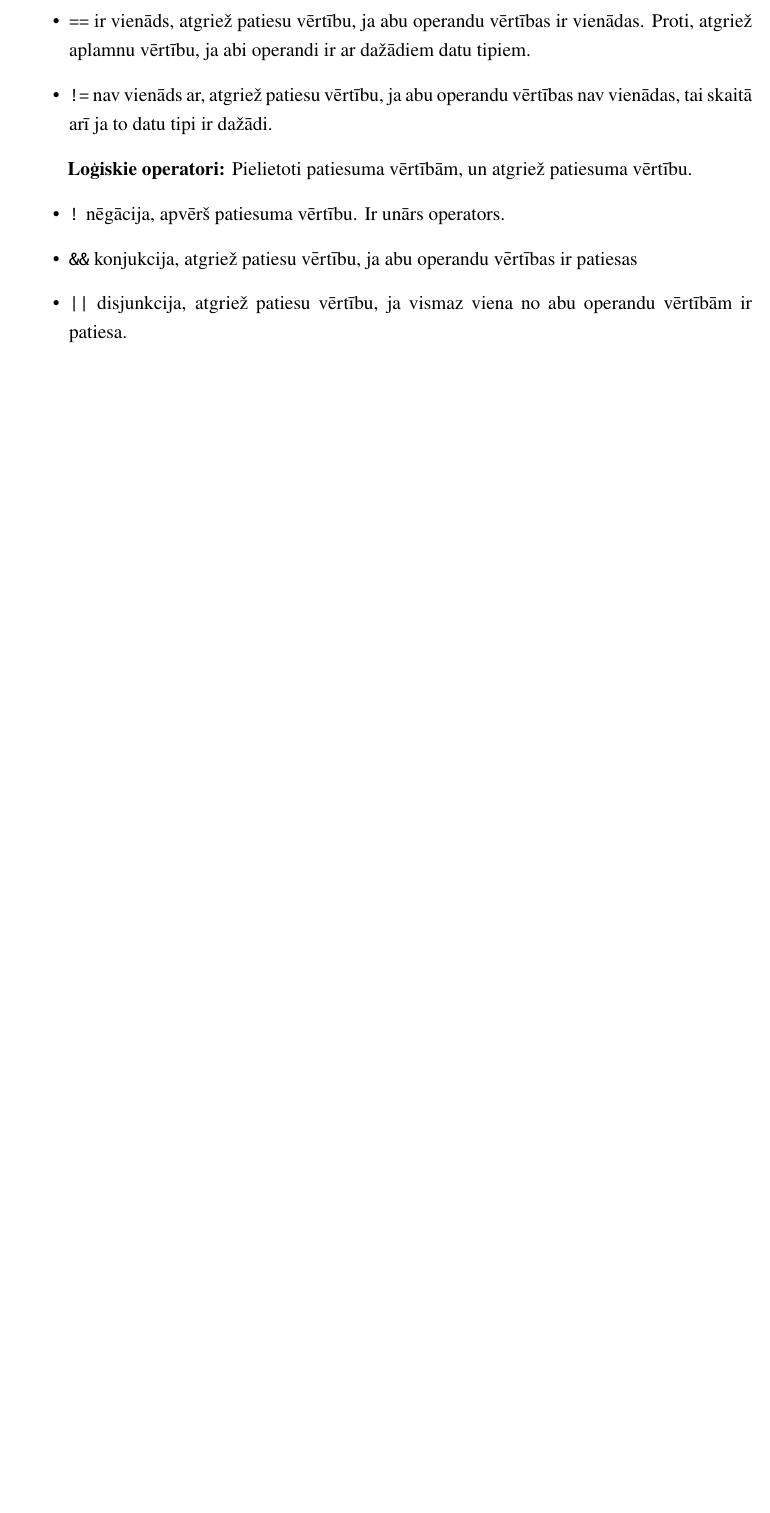
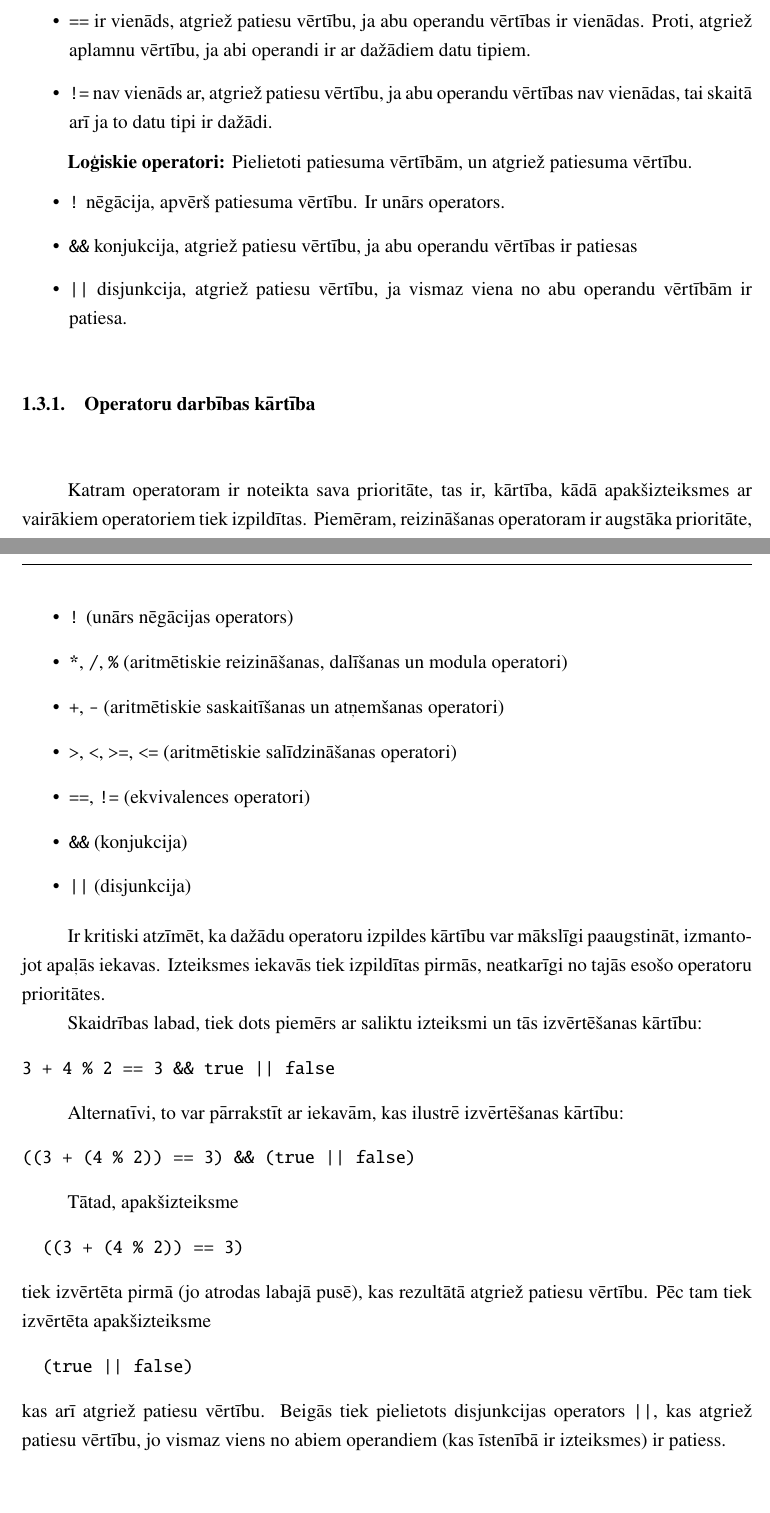
Before and after one commit to rolandsfr/immutant, a LaTeX document (docs/spec.tex): part of page 10 of 16 before the commit and two parts of pages 10 and 11 of 18 after it, the two joined at a grey line, cut so that both start at the same text, the shorter picture padded with empty space. Compiled offline with pdfLaTeX.

Commit message:
operator presedence, evaluation, update term and denotation table

```diff
--- a/docs/spec.tex
+++ b/docs/spec.tex
@@ -215,3 +210,40 @@ Vērts precizēt, ka gadījumā, ja operators ir binārs, tad tas tiek rakstīts
   \item \texttt{\&\&} konjukcija, atgriež patiesu vērtību, ja abu operandu vērtības ir patiesas
   \item \texttt{||} disjunkcija, atgriež patiesu vērtību, ja vismaz viena no abu operandu vērtībām ir patiesa.
 \end{itemize}
+
+\subsection{Operatoru darbības kārtība}
+
+Katram operatoram ir noteikta sava prioritāte, tas ir, kārtība, kādā apakšizteiksmes ar vairākiem operatoriem tiek izpildītas. Piemēram, reizināšanas operatoram ir augstāka prioritāte, nekā saskaitīšanas operatoram, tāpēc izteiksme \texttt{2 + 3 * 4} tiek izskaitļota kā \texttt{2 + (3 * 4)}, nevis \texttt{(2 + 3) * 4}.
+Zemāk ir uzskaitīti operatori to prioritātes secībā, no augstākās uz zemāko. Operatori ar vienādu prioritāti tiek minēti kopīgi vienā saraksta apakšpunktā.
+
+\begin{itemize}
+  \item \texttt{!} (unārs nēgācijas operators)
+  \item \texttt{*}, \texttt{/}, \texttt{\%} (aritmētiskie reizināšanas, dalīšanas un modula operatori)
+  \item \texttt{+}, \texttt{-} (aritmētiskie saskaitīšanas un atņemšanas operatori)
+  \item \texttt{>}, \texttt{<}, \texttt{>=}, \texttt{<=} (aritmētiskie salīdzināšanas operatori)
+  \item \texttt{==}, \texttt{!=} (ekvivalences operatori)
+  \item \texttt{\&\&} (konjukcija)
+  \item \texttt{||} (disjunkcija)
+\end{itemize}
+
+Ir kritiski atzīmēt, ka dažādu operatoru izpildes kārtību var mākslīgi paaugstināt, izmantojot apaļās iekavas. Izteiksmes iekavās tiek izpildītas pirmās, neatkarīgi no tajās esošo operatoru prioritātes.
+
+Skaidrības labad, tiek dots piemērs ar saliktu izteiksmi un tās izvērtēšanas kārtību:
+\begin{verbatim}
+3 + 4 % 2 == 3 && true || false
+\end{verbatim}
+
+Alternatīvi, to var pārrakstīt ar iekavām, kas ilustrē izvērtēšanas kārtību:
+\begin{verbatim}
+((3 + (4 % 2)) == 3) && (true || false)
+\end{verbatim}
+
+Tātad, apakšizteiksme
+\begin{verbatim}
+  ((3 + (4 % 2)) == 3)
+\end{verbatim}
+tiek izvērtēta pirmā (jo atrodas labajā pusē), kas rezultātā atgriež patiesu vērtību.
+Pēc tam tiek izvērtēta apakšizteiksme
+\begin{verbatim}  (true || false)
+\end{verbatim}
+kas arī atgriež patiesu vērtību. Beigās tiek pielietots disjunkcijas operators \texttt{||}, kas atgriež patiesu vērtību, jo vismaz viens no abiem operandiem (kas īstenībā ir izteiksmes) ir patiess.
@@ -217,0 +258,6 @@ Vērts precizēt, ka gadījumā, ja operators ir binārs, tad tas tiek rakstīts
+pure fn add(a, b) {
+    return a + b;
+}
+
+immutant sum = add(2, 3) + 4;
+\end{verbatim}
```
Also changed, not shown: docs/references.bib (+8 -0 lines), docs/spec.pdf, docs/spec.tex (39 more changed lines).
